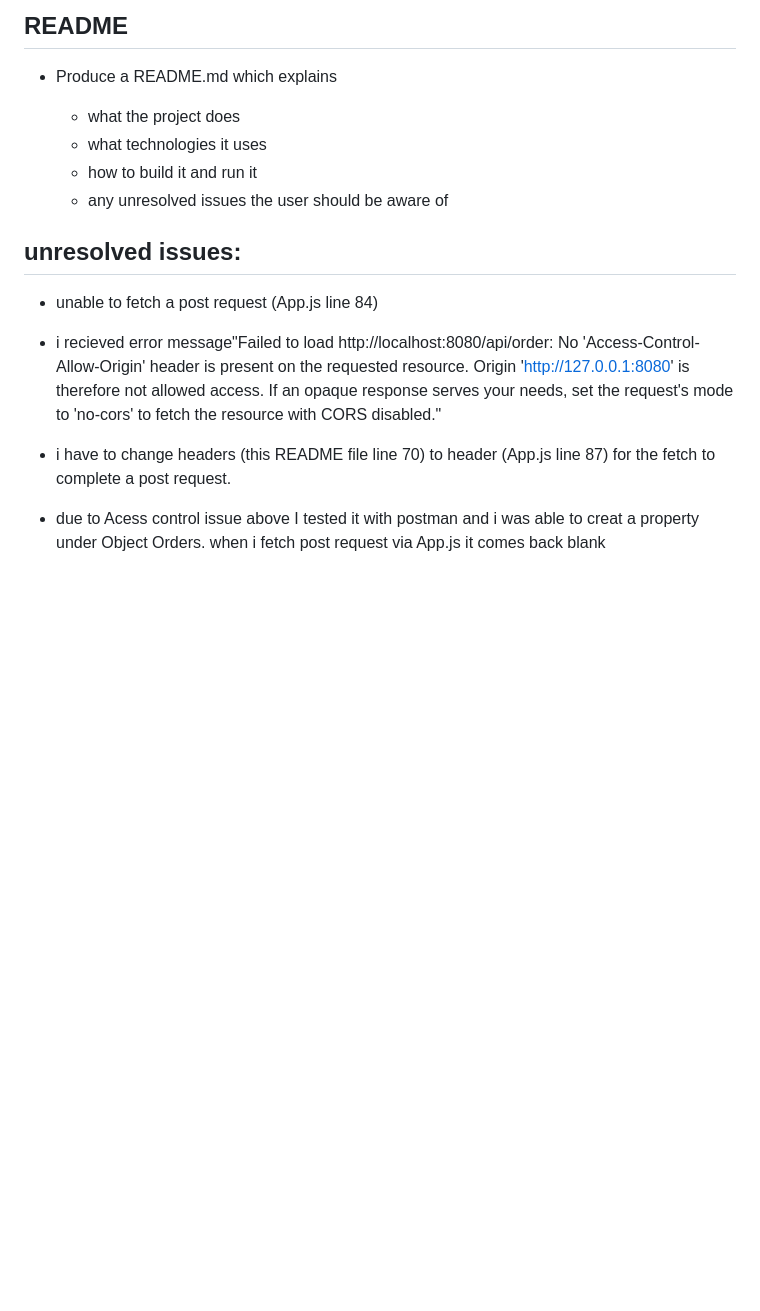
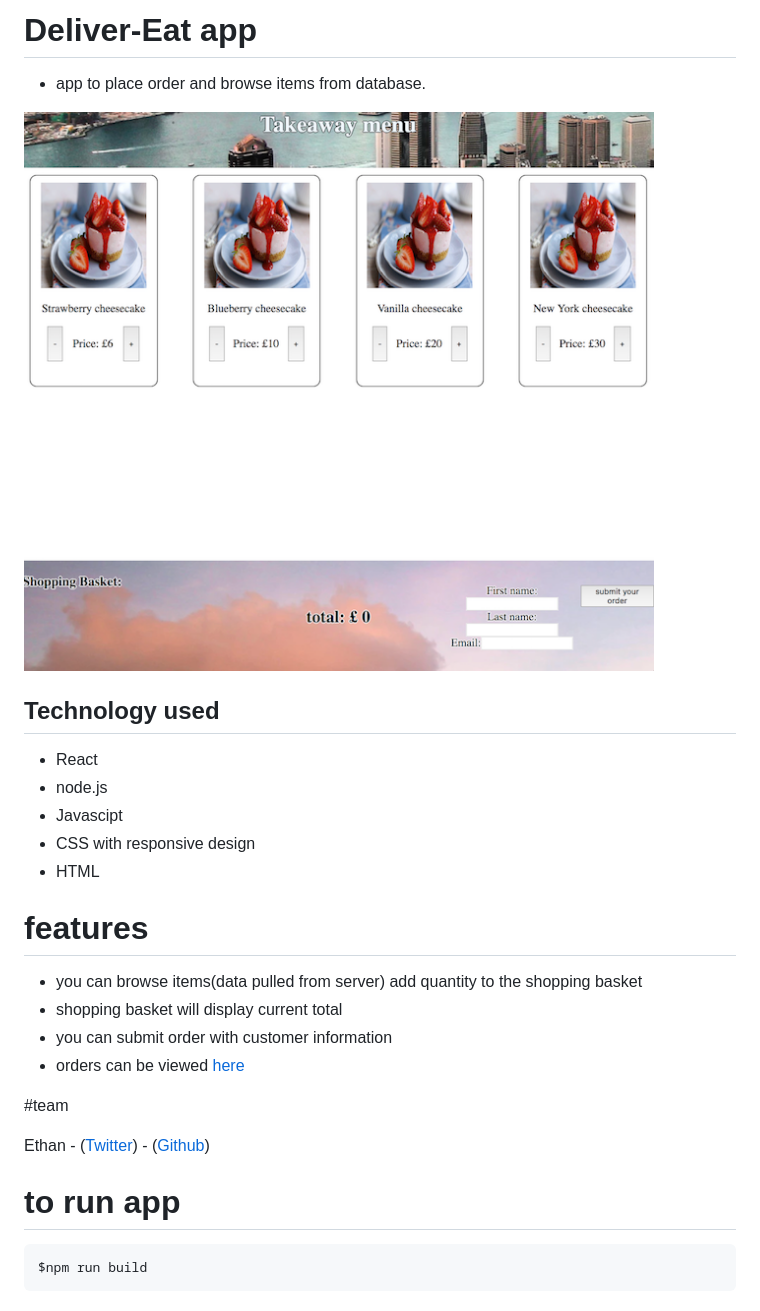
Before and after one commit to constructorlabs/delivereat, a Markdown page: README.md, the part around the change. GitHub-like rendering; pictures changed too: screenshot.png (added); blank space fills up the shorter version.

````diff
--- a/README.md
+++ b/README.md
@@ -1,18 +1,30 @@
-## README
+# Deliver-Eat app
 
-- Produce a README.md which explains
+- app to place order and browse items from database.
 
-  - what the project does
-  - what technologies it uses
-  - how to build it and run it
-  - any unresolved issues the user should be aware of
+<p align="centre"><img src="./screenshot.png"></p>
 
-## unresolved issues:
+## Technology used
 
-- unable to fetch a post request (App.js line 84)
+- React
+- node.js
+- Javascipt
+- CSS with responsive design
+- HTML
 
-- i recieved error message"Failed to load http://localhost:8080/api/order: No 'Access-Control-Allow-Origin' header is present on the requested resource. Origin 'http://127.0.0.1:8080' is therefore not allowed access. If an opaque response serves your needs, set the request's mode to 'no-cors' to fetch the resource with CORS disabled."
+# features
 
-- i have to change headers (this README file line 70) to header (App.js line 87) for the fetch to complete a post request.
+- you can browse items(data pulled from server) add quantity to the shopping basket
+- shopping basket will display current total
+- you can submit order with customer information
+- orders can be viewed <a href="delivereat.herokuapp.com/orders">here</a>
 
-- due to Acess control issue above I tested it with postman and i was able to creat a property under Object Orders. when i fetch post request via App.js it comes back blank
+#team
+
+Ethan - ([Twitter](https://twitter.com/Ethanng329)) - ([Github](https://github.com/ethan329))
+
+# to run app
+
+```
+$npm run build
+```
````
